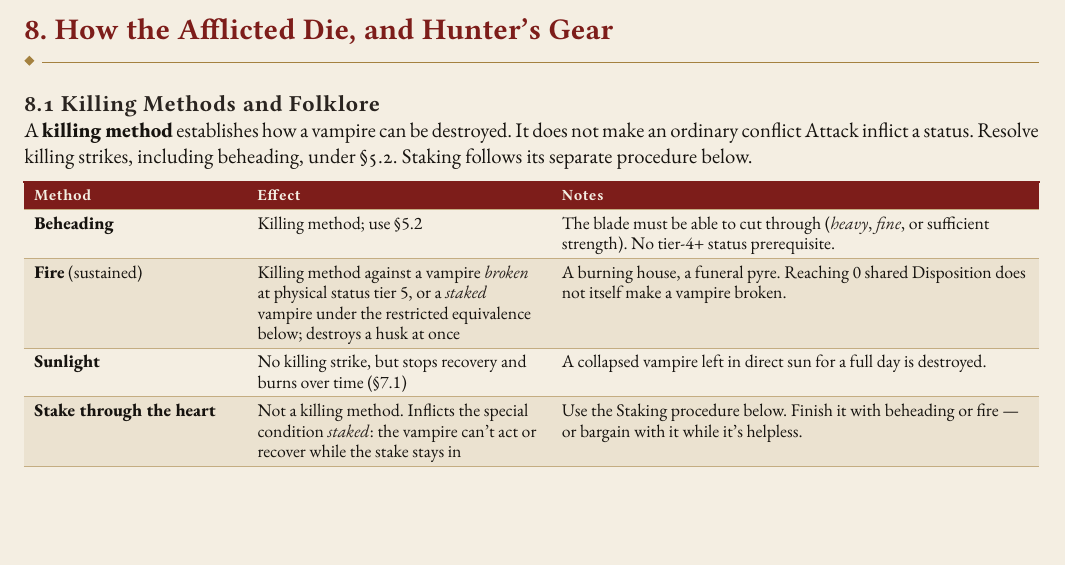
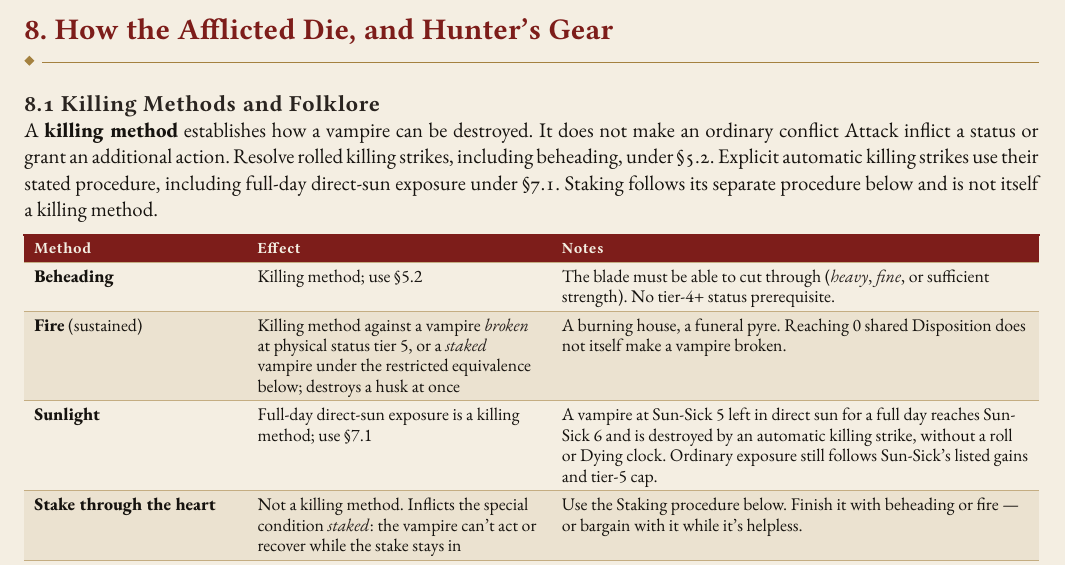
Before and after one commit to SkroxiousDM/2d12GameSystem, a Typst document (docs/TestamentOfDust/testament-of-dust-v2-setting-book.typ, which reads docs/TestamentOfDust/tod-setting-rules-8.typ): part of page 14 of 68, cut so that both start at the same text, the shorter picture padded with empty space. Compiled offline with Typst 0.15; a missing font is replaced by an installed copy or a similar font.

Commit message:
rules(tod): reconcile sunlight killing-method table

```diff
--- a/docs/TestamentOfDust/tod-setting-rules-8.typ
+++ b/docs/TestamentOfDust/tod-setting-rules-8.typ
@@ -2,7 +2,7 @@
 
 == 8. How the Afflicted Die, and Hunter's Gear
 === 8.1 Killing Methods and Folklore
-A #strong[killing method] establishes how a vampire can be destroyed. It does not make an ordinary conflict Attack inflict a status. Resolve killing strikes, including beheading, under §5.2. Staking follows its separate procedure below.
+A #strong[killing method] establishes how a vampire can be destroyed. It does not make an ordinary conflict Attack inflict a status or grant an additional action. Resolve rolled killing strikes, including beheading, under §5.2. Explicit automatic killing strikes use their stated procedure, including full-day direct-sun exposure under §7.1. Staking follows its separate procedure below and is not itself a killing method.
 
 
 #figure(
@@ -13,7 +13,7 @@ A #strong[killing method] establishes how a vampire can be destroyed. It does no
     table.hline(),
     [#strong[Beheading]], [Killing method; use §5.2], [The blade must be able to cut through (#emph[heavy], #emph[fine], or sufficient strength). No tier-4+ status prerequisite.],
     [#strong[Fire] (sustained)], [Killing method against a vampire #emph[broken] at physical status tier 5, or a #emph[staked] vampire under the restricted equivalence below; destroys a husk at once], [A burning house, a funeral pyre. Reaching 0 shared Disposition does not itself make a vampire broken.],
-    [#strong[Sunlight]], [No killing strike, but stops recovery and burns over time (§7.1)], [A collapsed vampire left in direct sun for a full day is destroyed.],
+    [#strong[Sunlight]], [Full-day direct-sun exposure is a killing method; use §7.1], [A vampire at Sun-Sick 5 left in direct sun for a full day reaches Sun-Sick 6 and is destroyed by an automatic killing strike, without a roll or Dying clock. Ordinary exposure still follows Sun-Sick's listed gains and tier-5 cap.],
     [#strong[Stake through the heart]], [Not a killing method. Inflicts the special condition #emph[staked]: the vampire can't act or recover while the stake stays in], [Use the Staking procedure below. Finish it with beheading or fire --- or bargain with it while it's helpless.],
     [#strong[Silver]], [Not a killing method. Wounds from #emph[silvered] weapons can't be recovered until the next full day], [An old custom. No one remembers why it works.],
     [#strong[Crosses, garlic, running water, invitations]], [No physical effect], [Folk practice. Some vampires believe in them anyway (below).],
```
